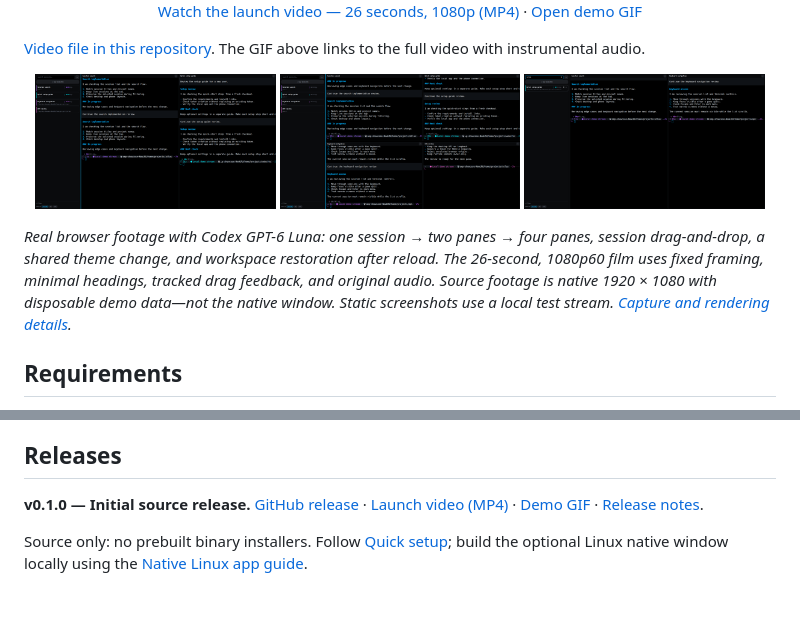
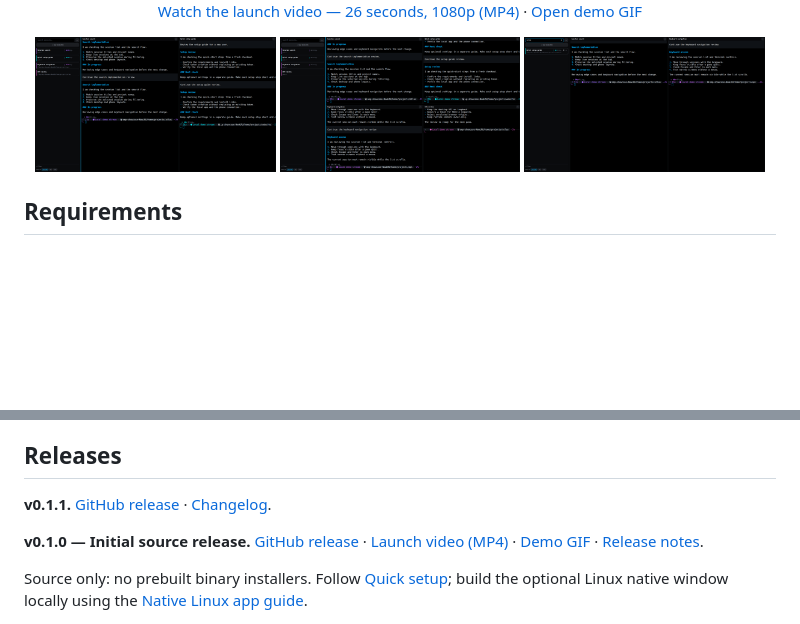
Before and after one commit to cpu23/omp-desktop, a Markdown page: README.md, 2 parts joined by grey strips. Drawn GitHub-style; blank space fills up the shorter version.

Commit message:
Simplify demo copy and add v0.1.1 changelog

```diff
--- a/README.md
+++ b/README.md
@@ -9,15 +9,11 @@ Use [OMP](https://omp.sh) in a browser or a native Linux window. Organize chats
   <br><a href="https://github.com/cpu23/omp-desktop/releases/download/v0.1.0/launch.mp4">Watch the launch video — 26 seconds, 1080p (MP4)</a> · <a href="docs/media/demo.gif">Open demo GIF</a>
 </p>
 
-[Video file in this repository](docs/media/launch.mp4). The GIF above links to the full video with instrumental audio.
-
 <p align="center">
   <a href="docs/images/desktop.png"><img src="docs/images/desktop.png" alt="Two working sessions with live status in the sidebar" width="32%"></a>
   <a href="docs/images/desktop-grid.png"><img src="docs/images/desktop-grid.png" alt="Four-pane workspace with three working sessions" width="32%"></a>
   <a href="docs/images/desktop-search.png"><img src="docs/images/desktop-search.png" alt="Find a session by title while terminal sessions keep working" width="32%"></a>
 </p>
-
-*Real browser footage with Codex GPT-6 Luna: one session → two panes → four panes, session drag-and-drop, a shared theme change, and workspace restoration after reload. The 26-second, 1080p60 film uses fixed framing, minimal headings, tracked drag feedback, and original audio. Source footage is native 1920 × 1080 with disposable demo data—not the native window. Static screenshots use a local test stream. [Capture and rendering details](docs/media/README.md).*
 
 ## Requirements
 
@@ -54,6 +50,8 @@ Open **OMP Desktop** from your application menu. Keep the first terminal running
 
 ## Releases
 
+**v0.1.1.** [GitHub release](https://github.com/cpu23/omp-desktop/releases/tag/v0.1.1) · [Changelog](docs/release-v0.1.1.md).
+
 **v0.1.0 — Initial source release.** [GitHub release](https://github.com/cpu23/omp-desktop/releases/tag/v0.1.0) · [Launch video (MP4)](https://github.com/cpu23/omp-desktop/releases/download/v0.1.0/launch.mp4) · [Demo GIF](https://github.com/cpu23/omp-desktop/releases/download/v0.1.0/demo.gif) · [Release notes](docs/release-v0.1.0.md).
 
 Source only: no prebuilt binary installers. Follow [Quick setup](#quick-setup); build the optional Linux native window locally using the [Native Linux app guide](docs/guide.md#native-linux-app).
```
Also changed, not shown: docs/release-v0.1.1.md (added, +7 -0 lines).
